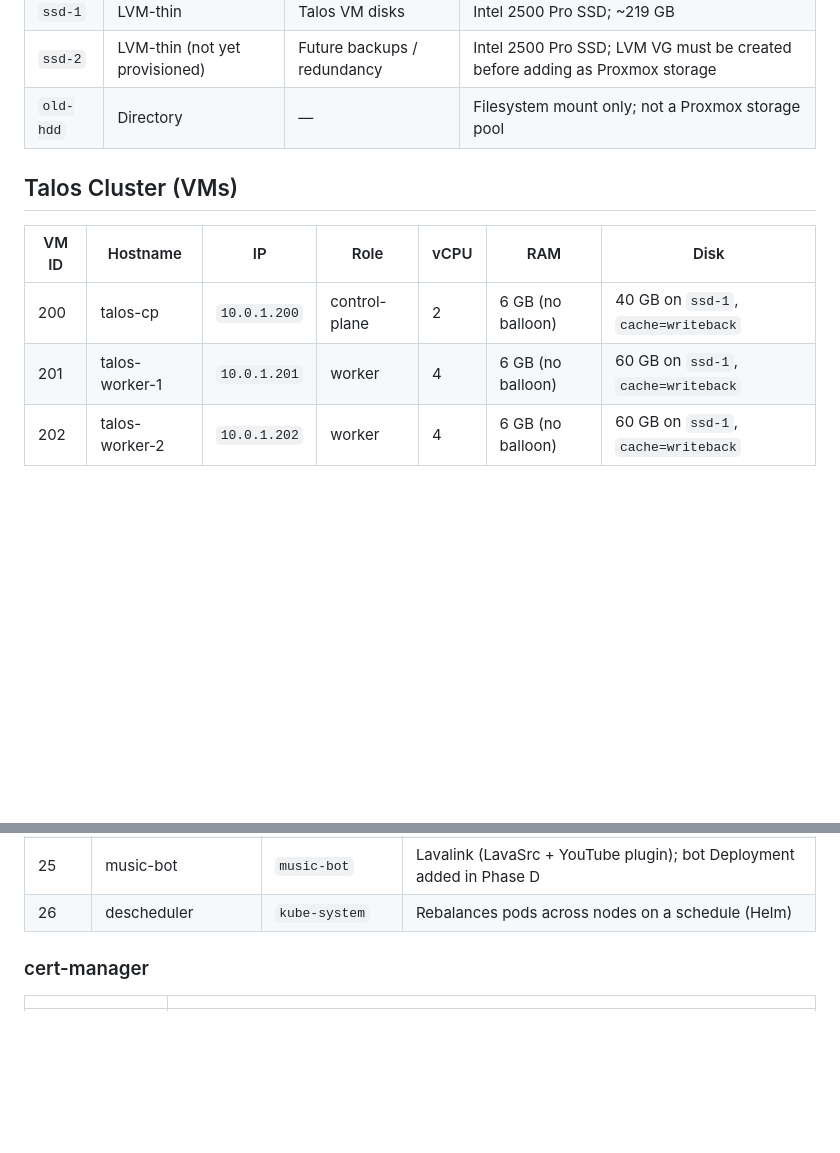
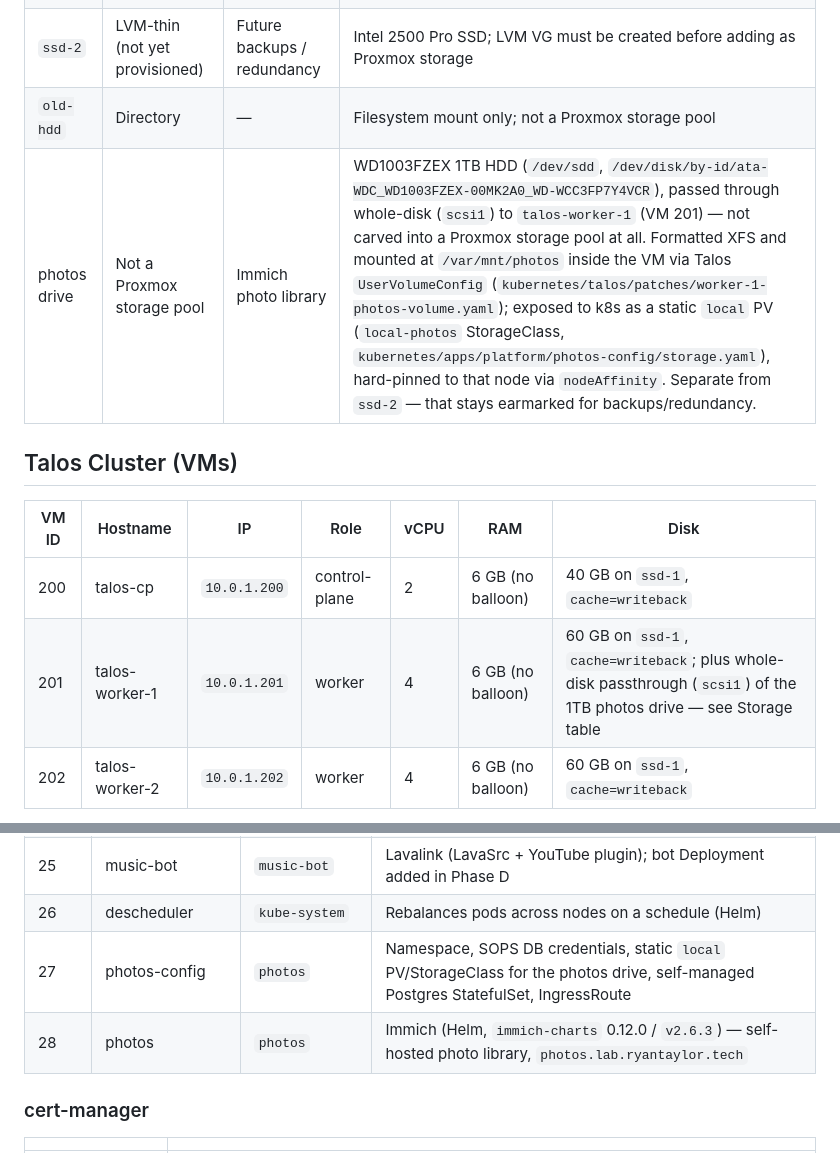
Before and after one commit to ryyyyan-taylor/homelab, a Markdown page: docs/inventory.md, 2 parts joined by grey strips. Drawn GitHub-style; blank space fills up the shorter version.

```diff
--- a/docs/inventory.md
+++ b/docs/inventory.md
@@ -49,13 +49,14 @@ IP convention: containers use `10.0.1.<CT ID>` (e.g. CT 152 → `10.0.1.152`).
 | `ssd-1` | LVM-thin | Talos VM disks | Intel 2500 Pro SSD; ~219 GB |
 | `ssd-2` | LVM-thin (not yet provisioned) | Future backups / redundancy | Intel 2500 Pro SSD; LVM VG must be created before adding as Proxmox storage |
 | `old-hdd` | Directory | — | Filesystem mount only; not a Proxmox storage pool |
+| photos drive | Not a Proxmox storage pool | Immich photo library | WD1003FZEX 1TB HDD (`/dev/sdd`, `/dev/disk/by-id/ata-WDC_WD1003FZEX-00MK2A0_WD-WCC3FP7Y4VCR`), passed through whole-disk (`scsi1`) to `talos-worker-1` (VM 201) — not carved into a Proxmox storage pool at all. Formatted XFS and mounted at `/var/mnt/photos` inside the VM via Talos `UserVolumeConfig` (`kubernetes/talos/patches/worker-1-photos-volume.yaml`); exposed to k8s as a static `local` PV (`local-photos` StorageClass, `kubernetes/apps/platform/photos-config/storage.yaml`), hard-pinned to that node via `nodeAffinity`. Separate from `ssd-2` — that stays earmarked for backups/redundancy. |
 
 ## Talos Cluster (VMs)
 
 | VM ID | Hostname | IP | Role | vCPU | RAM | Disk |
 |---|---|---|---|---|---|---|
 | 200 | talos-cp | `10.0.1.200` | control-plane | 2 | 6 GB (no balloon) | 40 GB on `ssd-1`, `cache=writeback` |
-| 201 | talos-worker-1 | `10.0.1.201` | worker | 4 | 6 GB (no balloon) | 60 GB on `ssd-1`, `cache=writeback` |
+| 201 | talos-worker-1 | `10.0.1.201` | worker | 4 | 6 GB (no balloon) | 60 GB on `ssd-1`, `cache=writeback`; plus whole-disk passthrough (`scsi1`) of the 1TB photos drive — see Storage table |
 | 202 | talos-worker-2 | `10.0.1.202` | worker | 4 | 6 GB (no balloon) | 60 GB on `ssd-1`, `cache=writeback` |
 
 - Talos v1.13.0, Kubernetes v1.36.0
@@ -155,6 +156,8 @@ All services below are deployed via ArgoCD (app-of-apps pattern). Source of trut
 | 24 | music-bot-config | `music-bot` | SOPS secrets (Lavalink password, Spotify creds, Discord bot token/guild ID) |
 | 25 | music-bot | `music-bot` | Lavalink (LavaSrc + YouTube plugin); bot Deployment added in Phase D |
 | 26 | descheduler | `kube-system` | Rebalances pods across nodes on a schedule (Helm) |
+| 27 | photos-config | `photos` | Namespace, SOPS DB credentials, static `local` PV/StorageClass for the photos drive, self-managed Postgres StatefulSet, IngressRoute |
+| 28 | photos | `photos` | Immich (Helm, `immich-charts` 0.12.0 / `v2.6.3`) — self-hosted photo library, `photos.lab.ryantaylor.tech` |
 
 ### cert-manager
 
```
Also changed, not shown: other parts of docs/inventory.md (+18 -0 lines).
